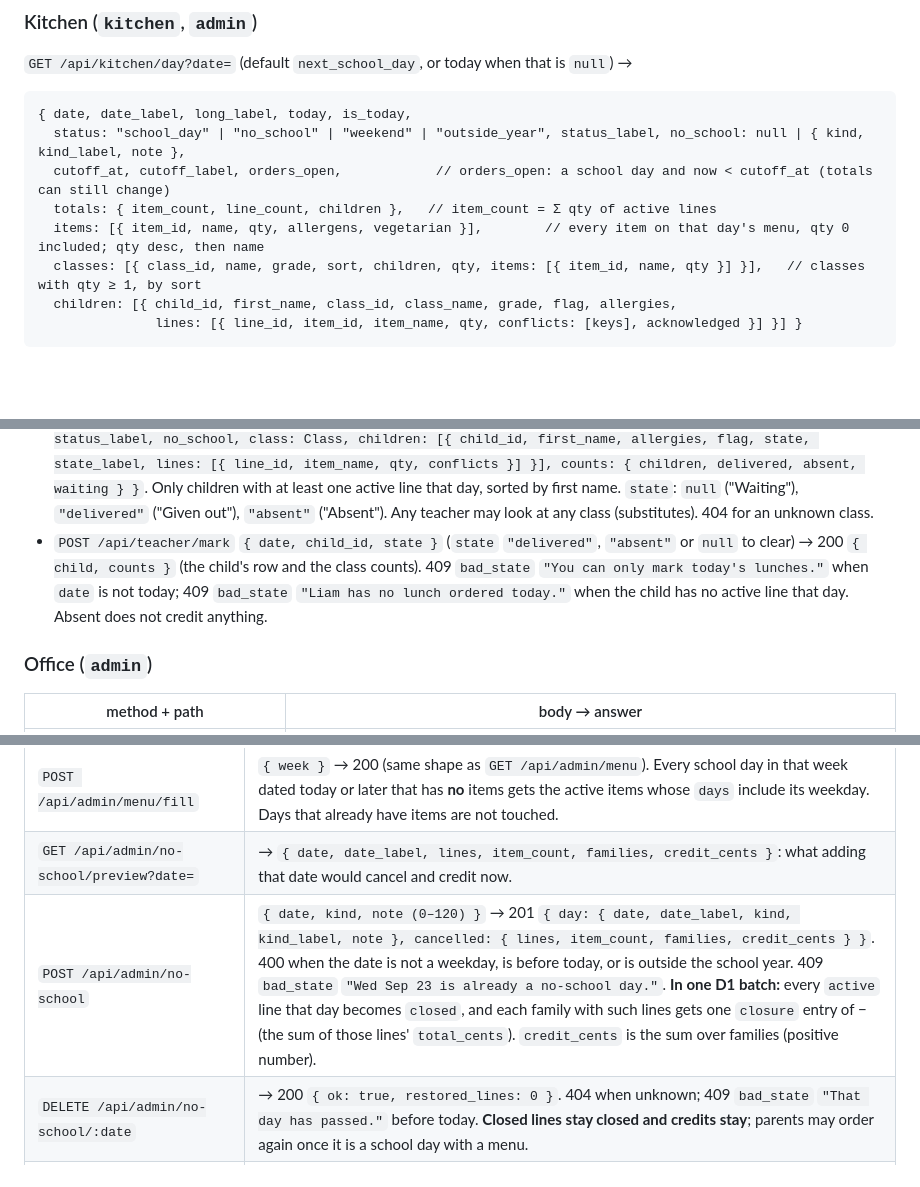
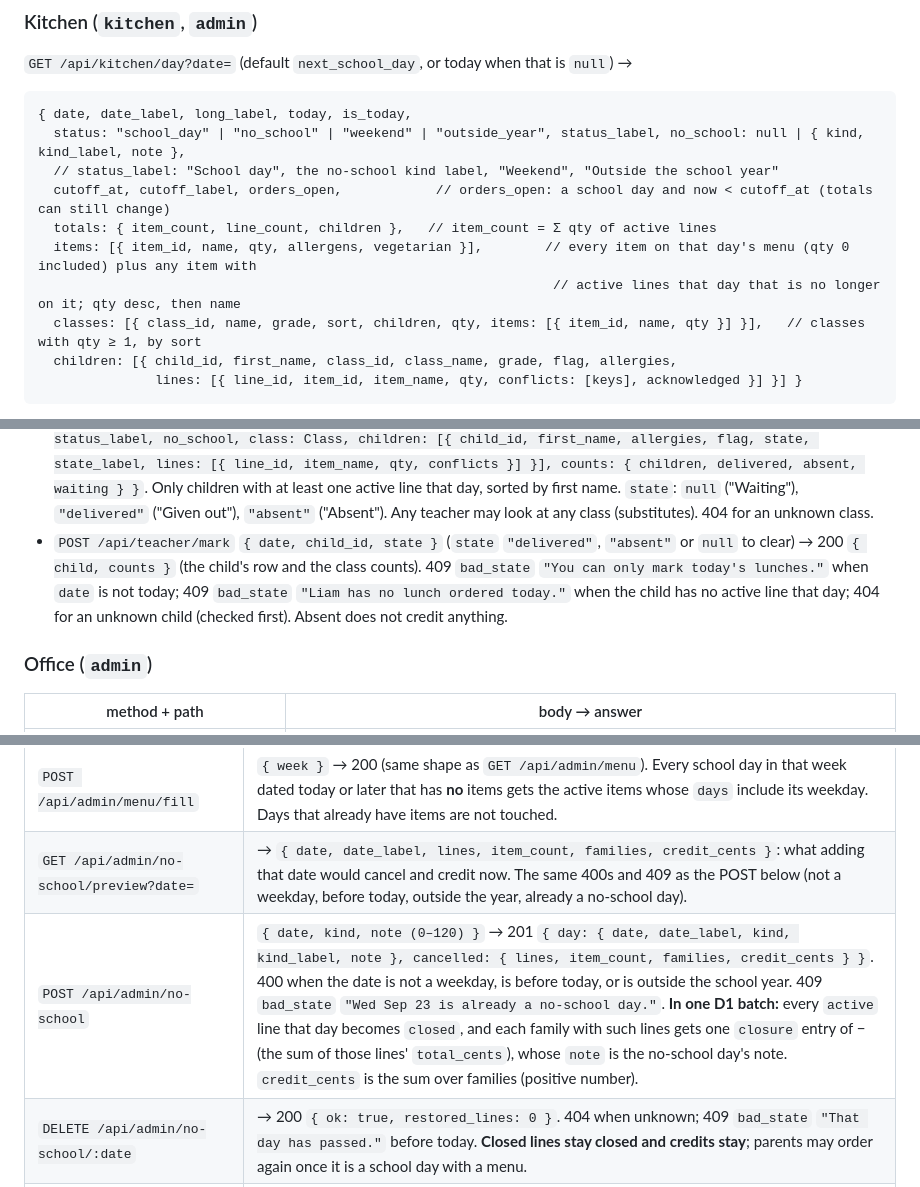
Before and after one commit to alexjpower74-create/school-lunch-orders, a Markdown page: docs/API.md, 3 parts joined by grey strips. GitHub-like rendering; blank space fills up the shorter version.

Commit message:
API.md: write in the Worker behaviours sl2's cross-review found (off-menu ordered items, mark 404, preview refusals, closure note, CSV filename, labels)
Co-Authored-By: Claude Opus 5 <noreply@anthropic.com>
Claude-Session: https://claude.ai/code/session_01LMYzCQfTKetcM1tX2vE8k8

````diff
--- a/docs/API.md
+++ b/docs/API.md
@@ -203,9 +203,11 @@ later price change never changes a placed line); `ack_allergens` as above; one `
 ```
 { date, date_label, long_label, today, is_today,
   status: "school_day" | "no_school" | "weekend" | "outside_year", status_label, no_school: null | { kind, kind_label, note },
+  // status_label: "School day", the no-school kind label, "Weekend", "Outside the school year"
   cutoff_at, cutoff_label, orders_open,            // orders_open: a school day and now < cutoff_at (totals can still change)
   totals: { item_count, line_count, children },   // item_count = Σ qty of active lines
-  items: [{ item_id, name, qty, allergens, vegetarian }],        // every item on that day's menu, qty 0 included; qty desc, then name
+  items: [{ item_id, name, qty, allergens, vegetarian }],        // every item on that day's menu (qty 0 included) plus any item with
+                                                                  // active lines that day that is no longer on it; qty desc, then name
   classes: [{ class_id, name, grade, sort, children, qty, items: [{ item_id, name, qty }] }],   // classes with qty ≥ 1, by sort
   children: [{ child_id, first_name, class_id, class_name, grade, flag, allergies,
                lines: [{ line_id, item_id, item_name, qty, conflicts: [keys], acknowledged }] }] }
@@ -229,7 +231,8 @@ class `sort`, first name, item name.
   ("Absent"). Any teacher may look at any class (substitutes). 404 for an unknown class.
 - `POST /api/teacher/mark` `{ date, child_id, state }` (`state` `"delivered"`, `"absent"` or `null` to clear) → 200 `{ child, counts }`
   (the child's row and the class counts). 409 `bad_state` `"You can only mark today's lunches."` when `date` is not today;
-  409 `bad_state` `"Liam has no lunch ordered today."` when the child has no active line that day. Absent does not credit anything.
+  409 `bad_state` `"Liam has no lunch ordered today."` when the child has no active line that day; 404 for an unknown child (checked
+  first). Absent does not credit anything.
 
 ### Office (`admin`)
 
@@ -264,8 +267,8 @@ Worker as numbers and are never prefixed.
 | `GET /api/admin/menu?week=` | → `{ week_start, week_label, prev_week, next_week, days: [{ date, date_label, status, status_label, no_school, item_ids: [ids], ordered: { "<item_id>": qty } }] }` (`status` as kitchen: `school_day`, `no_school`, `outside_year`) |
 | `PUT /api/admin/menu/:date` | `{ item_ids }` → 200 `{ day }` (same shape as a `days` entry). 400 when the date is not a school day or an id is not an active item. 409 `bad_state` `"That day has passed."` for a date before today. 409 `bad_state` `"3 of Cheese pizza slice are already ordered for Fri Sep 25. Keep it on the menu, or make the day a no-school day."` when an item with active lines that day is left out. |
 | `POST /api/admin/menu/fill` | `{ week }` → 200 (same shape as `GET /api/admin/menu`). Every school day in that week dated today or later that has **no** items gets the active items whose `days` include its weekday. Days that already have items are not touched. |
-| `GET /api/admin/no-school/preview?date=` | → `{ date, date_label, lines, item_count, families, credit_cents }`: what adding that date would cancel and credit now. |
-| `POST /api/admin/no-school` | `{ date, kind, note (0–120) }` → 201 `{ day: { date, date_label, kind, kind_label, note }, cancelled: { lines, item_count, families, credit_cents } }`. 400 when the date is not a weekday, is before today, or is outside the school year. 409 `bad_state` `"Wed Sep 23 is already a no-school day."`. **In one D1 batch:** every `active` line that day becomes `closed`, and each family with such lines gets one `closure` entry of −(the sum of those lines' `total_cents`). `credit_cents` is the sum over families (positive number). |
+| `GET /api/admin/no-school/preview?date=` | → `{ date, date_label, lines, item_count, families, credit_cents }`: what adding that date would cancel and credit now. The same 400s and 409 as the POST below (not a weekday, before today, outside the year, already a no-school day). |
+| `POST /api/admin/no-school` | `{ date, kind, note (0–120) }` → 201 `{ day: { date, date_label, kind, kind_label, note }, cancelled: { lines, item_count, families, credit_cents } }`. 400 when the date is not a weekday, is before today, or is outside the school year. 409 `bad_state` `"Wed Sep 23 is already a no-school day."`. **In one D1 batch:** every `active` line that day becomes `closed`, and each family with such lines gets one `closure` entry of −(the sum of those lines' `total_cents`), whose `note` is the no-school day's note. `credit_cents` is the sum over families (positive number). |
 | `DELETE /api/admin/no-school/:date` | → 200 `{ ok: true, restored_lines: 0 }`. 404 when unknown; 409 `bad_state` `"That day has passed."` before today. **Closed lines stay closed and credits stay**; parents may order again once it is a school day with a menu. |
 | `POST /api/admin/classes` | `{ name (1–30), grade (1–30), sort (0–99) }` → 201 `{ class }` |
 | `PUT /api/admin/classes/:id` | same → 200 `{ class }` |
````
Also changed, not shown: other parts of docs/API.md (+1 -1 lines).
